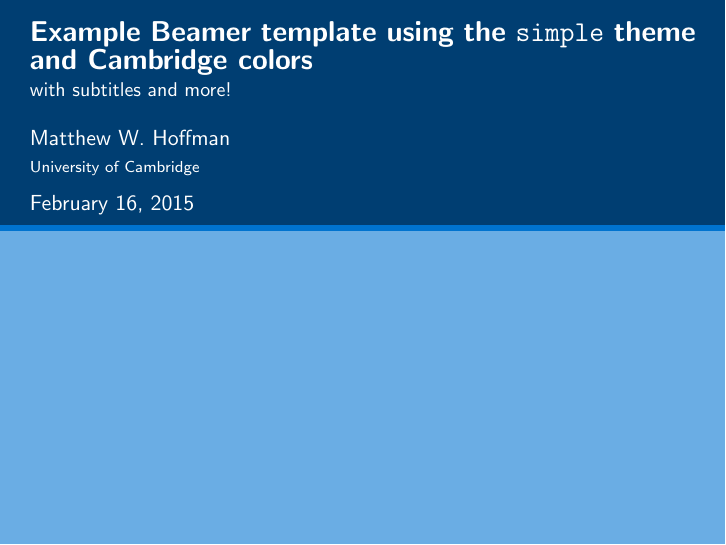
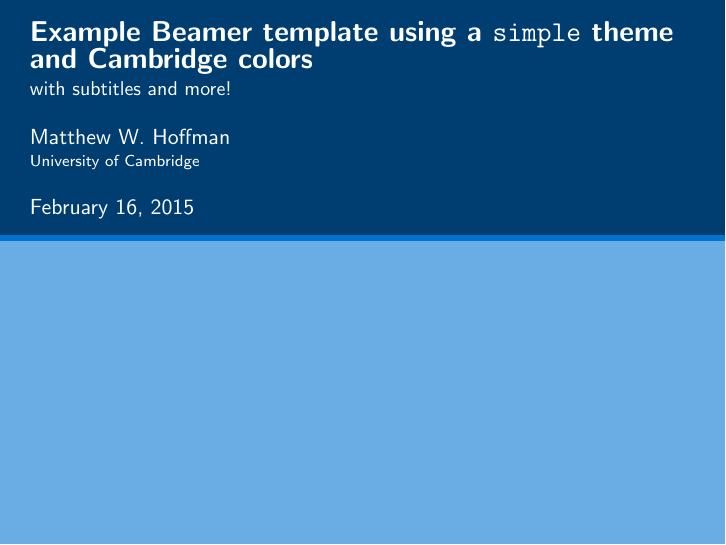
Before and after one commit to mwhoffman/mwhlatex, LaTeX slides (examples/slides.tex, which reads mwhlatex/beamerthemesimple.sty): page 1 of 2. Compiled offline with pdfLaTeX.

Commit message:
Update simple style.

```diff
--- a/examples/slides.tex
+++ b/examples/slides.tex
@@ -3,7 +3,7 @@
 \usetheme{simple}
 \usecolortheme{cambridge}
 
-\title{Example Beamer template using the \texttt{simple} theme and Cambridge
+\title{Example Beamer template using a \texttt{simple} theme and Cambridge
 colors}
 \subtitle{with subtitles and more!}
 \author{Matthew W.~Hoffman}
--- a/mwhlatex/beamerthemesimple.sty
+++ b/mwhlatex/beamerthemesimple.sty
@@ -22,16 +22,20 @@
 \setbeamertemplate{frametitle}
 {
     \nointerlineskip
-    \begin{beamercolorbox}[wd=\paperwidth,
-                           leftskip=\beamer@leftmargin,
-                           ]{frametitle}
-        \vskip3px
+    \@tempdima=\paperwidth
+    \advance\@tempdima by -\beamer@leftmargin
+    \advance\@tempdima by -\beamer@rightmargin
+    \begin{beamercolorbox}[wd=\paperwidth]{frametitle}
+        \vskip4px
+        \hskip\beamer@leftmargin
+        \begin{minipage}{\the\@tempdima}
             \strut\insertframetitle\strut\par
             \ifx\insertframesubtitle\@empty\else{
                 \usebeamerfont{framesubtitle}
                 \usebeamercolor[fg]{framesubtitle}
                 \insertframesubtitle\strut\par}
             \fi
+        \end{minipage}
         \vskip3px
     \end{beamercolorbox}
     \ifbeamercolorempty[bg]{accent}{}{
@@ -45,21 +49,26 @@
 {
     \nointerlineskip
     \vskip-6px
-    \begin{beamercolorbox}[wd=\paperwidth,
-                           leftskip=\beamer@leftmargin,
-                           rightskip=\beamer@rightmargin,
-                           ]{title}
-        \vskip7.75px
+    \@tempdima=\paperwidth
+    \advance\@tempdima by -\beamer@leftmargin
+    \advance\@tempdima by -\beamer@rightmargin
+    \begin{beamercolorbox}[wd=\paperwidth]{title}
+        \vskip10px
+        \hskip\beamer@leftmargin
+        \begin{minipage}{\the\@tempdima}
+            \raggedright
             {\usebeamerfont{title}\inserttitle}\par
             \ifx\insertsubtitle\@empty\else
             {\usebeamerfont{subtitle}\insertsubtitle}\par
             \fi
             \vskip1em\par
-        {\usebeamerfont{author}\insertauthor}\par
+            {\usebeamerfont{author}\insertauthor}
+            \vskip-0.25em
             {\usebeamerfont{institute}\insertinstitute}\par
-        \vskip0.5em\par
+            \vskip1em\par
             {\usebeamerfont{date}\insertdate}\par
-        \vskip0.5em
+        \end{minipage}
+        \vskip8px
     \end{beamercolorbox}
     \ifbeamercolorempty[bg]{accent2}{}{
         \nointerlineskip
```
Lines whose indentation alone changed are shown as unchanged.
